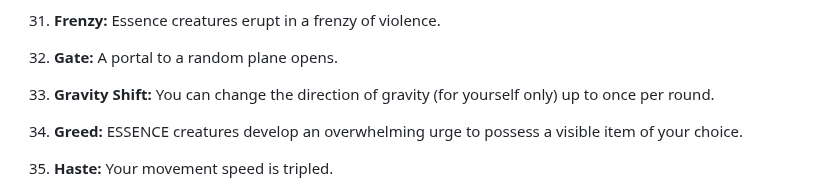
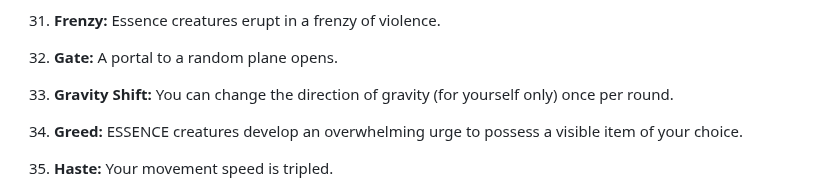
Before and after one commit to BareBones-RPG/BareBones-RPG.github.io, a Markdown page: README.md, the part around the change. Rendered like a GitHub page.

```diff
--- a/README.md
+++ b/README.md
@@ -272,7 +272,7 @@ From [Knave](https://preview.drivethrurpg.com/en/product/250888/Knave) by Ben Mi
 
 32. **Gate:** A portal to a random plane opens.
 
-33. **Gravity Shift:** You can change the direction of gravity (for yourself only) up to once per round.
+33. **Gravity Shift:** You can change the direction of gravity (for yourself only) once per round.
 
 34. **Greed:** ESSENCE creatures develop an overwhelming urge to possess a visible item of your choice.
 
```
